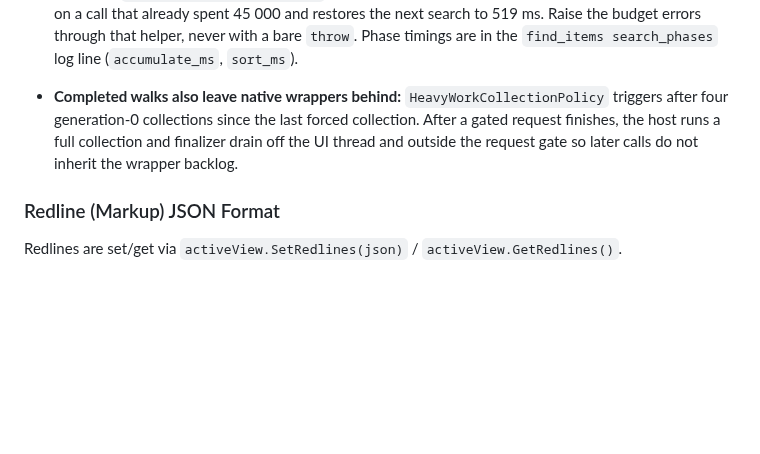
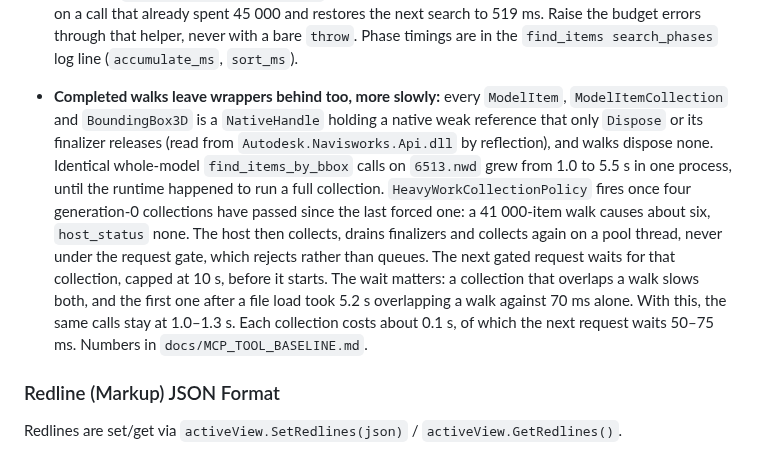
Before and after one commit to mikhalchankasm/NavisWorksMaster, a Markdown page: docs/ARCHITECTURE.md, the part around the change. Rendered like a GitHub page; blank space fills up the shorter version.

```diff
--- a/docs/ARCHITECTURE.md
+++ b/docs/ARCHITECTURE.md
@@ -65,7 +65,7 @@ Plugins access models via `Application.ActiveDocument`. Key API operations:
 - **One known path-keyed aggregation, reporting only:** `VisibilityRootSummaryAccumulator` groups affected items by `BuildItemPath(rootItem)`, so two appended files sharing a display name merge into a single `affectedRootSummaries` row with a combined count. No item is lost: the hide and reveal decisions themselves are identity-keyed, and only the per-root summary is affected. Left as is because it has never been demonstrated on a model with duplicate root names, and an invariant that lists its exceptions is worth more than one that overstates. Resolving a caller-supplied path *string* back to an item, as `TryResolveClashPairRoot` does, is a different problem — there is no item to key by, and the ambiguity it creates is handled where printed paths are parsed.
 - **Two of those sets are not plain dedup**, and were converted on their own reasoning rather than by the rule above. `AddHiddenAncestors` uses its set as an already-processed marker: its `Contains` break is a short-circuit, not a correctness requirement, because `Add` already refuses the repeats higher up — deleting the break would produce identical output. That is what makes identity right rather than a judgement call, and keyed by path it did worse than dedup wrongly, leaving an ancestor hidden *and* skipping everything above it on that chain. `hide_unselected` tests membership across two traversals rather than within one: the set is built from the selection and tested against every node in the model, so a path key spared an unselected same-named twin from hiding and then descended into it.
 - **An abandoned traversal poisons the session:** a scoped traversal that hits its 45 s budget or 1,000,000 item limit has materialized hundreds of thousands of `ModelItem` wrappers — 268 949 measured live on `6501.5.nwd`. While they stay reachable, every later search slows down sharply, and the cost lands in path building rather than in the engine: the same whole-model search returning 3616 matches took 554 ms in a fresh process and 7428 ms right after one such failure. `SearchService.AbandonScopedTraversal` drops the collections and collects before reporting the error, and `AbandonNativeScopedSearch` does the same for the native scoped path, which costs 96 ms on a call that already spent 45 000 and restores the next search to 519 ms. Raise the budget errors through that helper, never with a bare `throw`. Phase timings are in the `find_items search_phases` log line (`accumulate_ms`, `sort_ms`).
-- **Completed walks also leave native wrappers behind:** `HeavyWorkCollectionPolicy` triggers after four generation-0 collections since the last forced collection. After a gated request finishes, the host runs a full collection and finalizer drain off the UI thread and outside the request gate so later calls do not inherit the wrapper backlog.
+- **Completed walks leave wrappers behind too, more slowly:** every `ModelItem`, `ModelItemCollection` and `BoundingBox3D` is a `NativeHandle` holding a native weak reference that only `Dispose` or its finalizer releases (read from `Autodesk.Navisworks.Api.dll` by reflection), and walks dispose none. Identical whole-model `find_items_by_bbox` calls on `6513.nwd` grew from 1.0 to 5.5 s in one process, until the runtime happened to run a full collection. `HeavyWorkCollectionPolicy` fires once four generation-0 collections have passed since the last forced one: a 41 000-item walk causes about six, `host_status` none. The host then collects, drains finalizers and collects again on a pool thread, never under the request gate, which rejects rather than queues. The next gated request waits for that collection, capped at 10 s, before it starts. The wait matters: a collection that overlaps a walk slows both, and the first one after a file load took 5.2 s overlapping a walk against 70 ms alone. With this, the same calls stay at 1.0–1.3 s. Each collection costs about 0.1 s, of which the next request waits 50–75 ms. Numbers in `docs/MCP_TOOL_BASELINE.md`.
 
 ### Redline (Markup) JSON Format
 
```
Also changed, not shown: docs/MCP_TOOL_BASELINE.md (+32 -0 lines).
